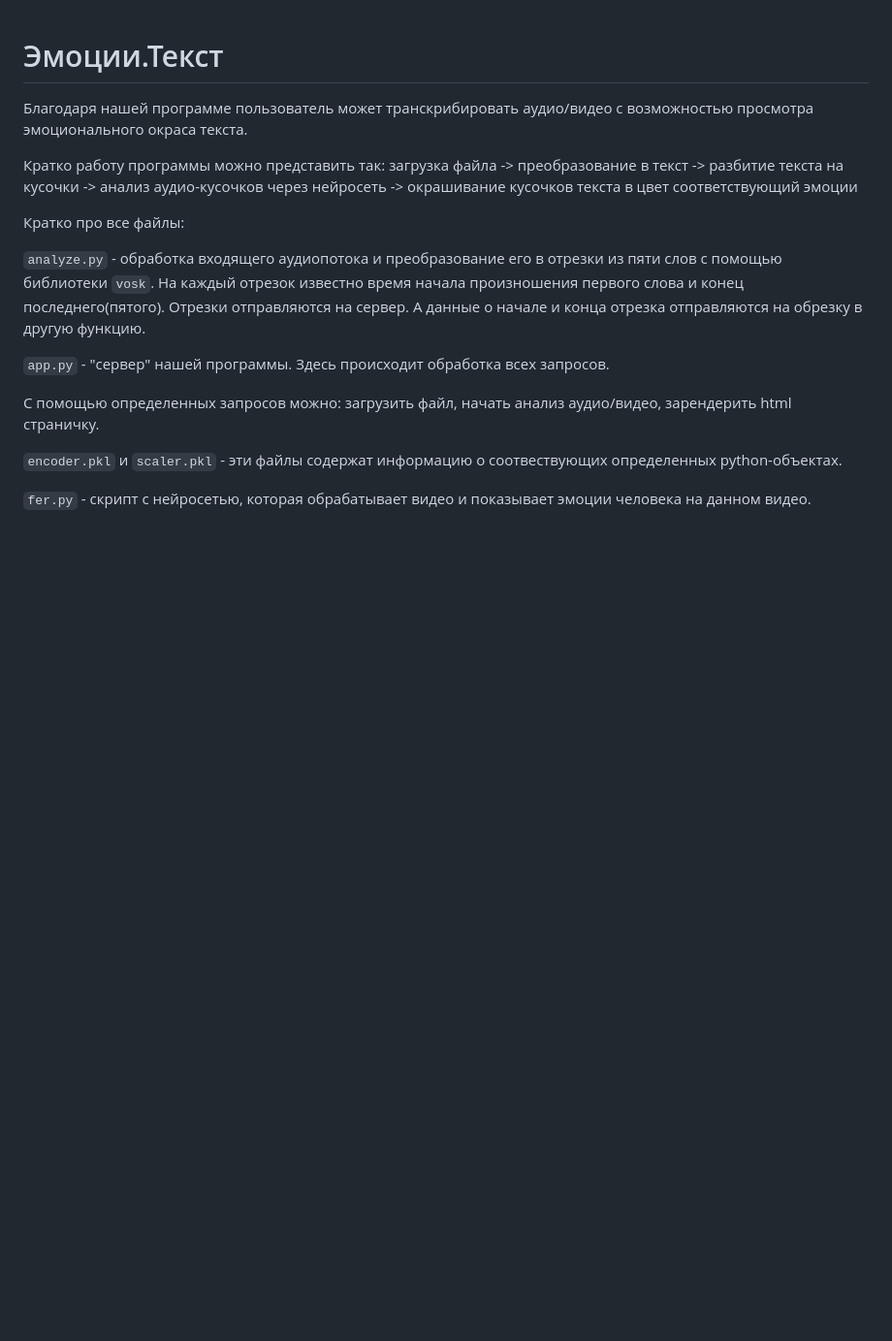
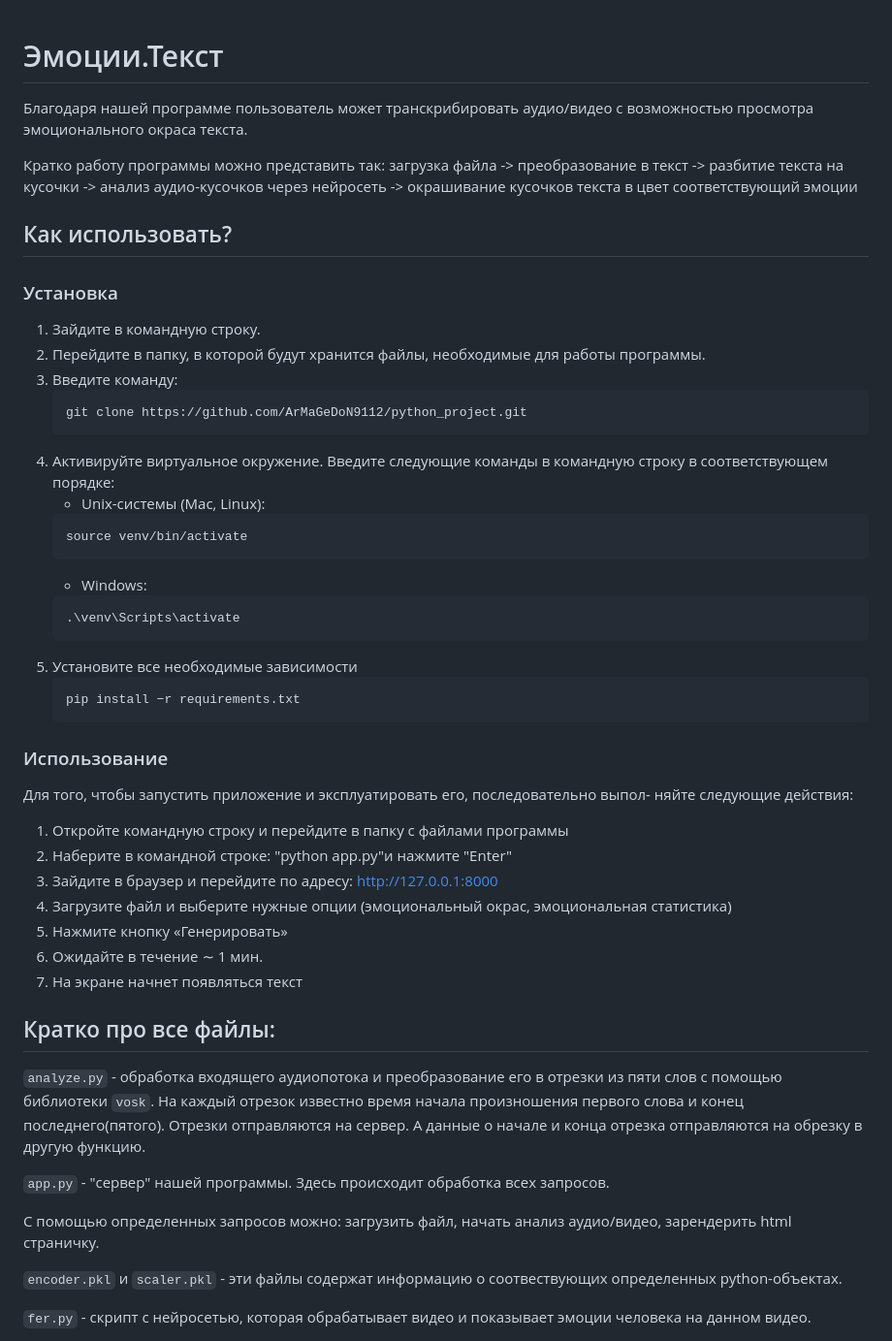
Before and after one commit to ArMaGeDoN9112/python_project, a Markdown page: README.md, the part around the change. Shown: that part at 97% size. Rendered like a GitHub page; blank space fills up the shorter version.

````diff
--- a/README.md
+++ b/README.md
@@ -5,7 +5,40 @@
 Кратко работу программы можно представить так:
 загрузка файла -> преобразование в текст -> разбитие текста на кусочки -> анализ аудио-кусочков через нейросеть -> окрашивание кусочков текста в цвет соответствующий эмоции
 
-Кратко про все файлы:
+## Как использовать?
+### Установка
+1. Зайдите в командную строку.
+2. Перейдите в папку, в которой будут хранится файлы, необходимые для работы программы.
+3. Введите команду:
+    ```bash
+    git clone https://github.com/ArMaGeDoN9112/python_project.git
+    ```
+4. Активируйте виртуальное окружение. Введите следующие команды в командную строку в соответствующем порядке:
+   - Unix-системы (Mac, Linux):
+   ```bash
+   source venv/bin/activate
+   ```
+   - Windows:
+    ```bash
+   .\venv\Scripts\activate
+   ```
+5. Установите все необходимые зависимости
+    ```bash
+   pip install −r requirements.txt
+   ```
+
+### Использование
+
+Для того, чтобы запустить приложение и эксплуатировать его, последовательно выпол- няйте следующие действия:
+1. Откройте командную строку и перейдите в папку с файлами программы
+2. Наберите в командной строке: "python app.py"и нажмите "Enter"
+3. Зайдите в браузер и перейдите по адресу: http://127.0.0.1:8000
+4. Загрузите файл и выберите нужные опции (эмоциональный окрас, эмоциональная статистика)
+5. Нажмите кнопку «Генерировать»
+6. Ожидайте в течение ∼ 1 мин.
+7. На экране начнет появляться текст
+
+## Кратко про все файлы:
 
 `analyze.py` - обработка входящего аудиопотока и преобразование его в отрезки из пяти слов с помощью библиотеки `vosk`. На каждый отрезок известно время начала произношения первого слова и конец последнего(пятого). Отрезки отправляются на сервер. А данные о начале и конца отрезка отправляются на обрезку в другую функцию.
 
````
